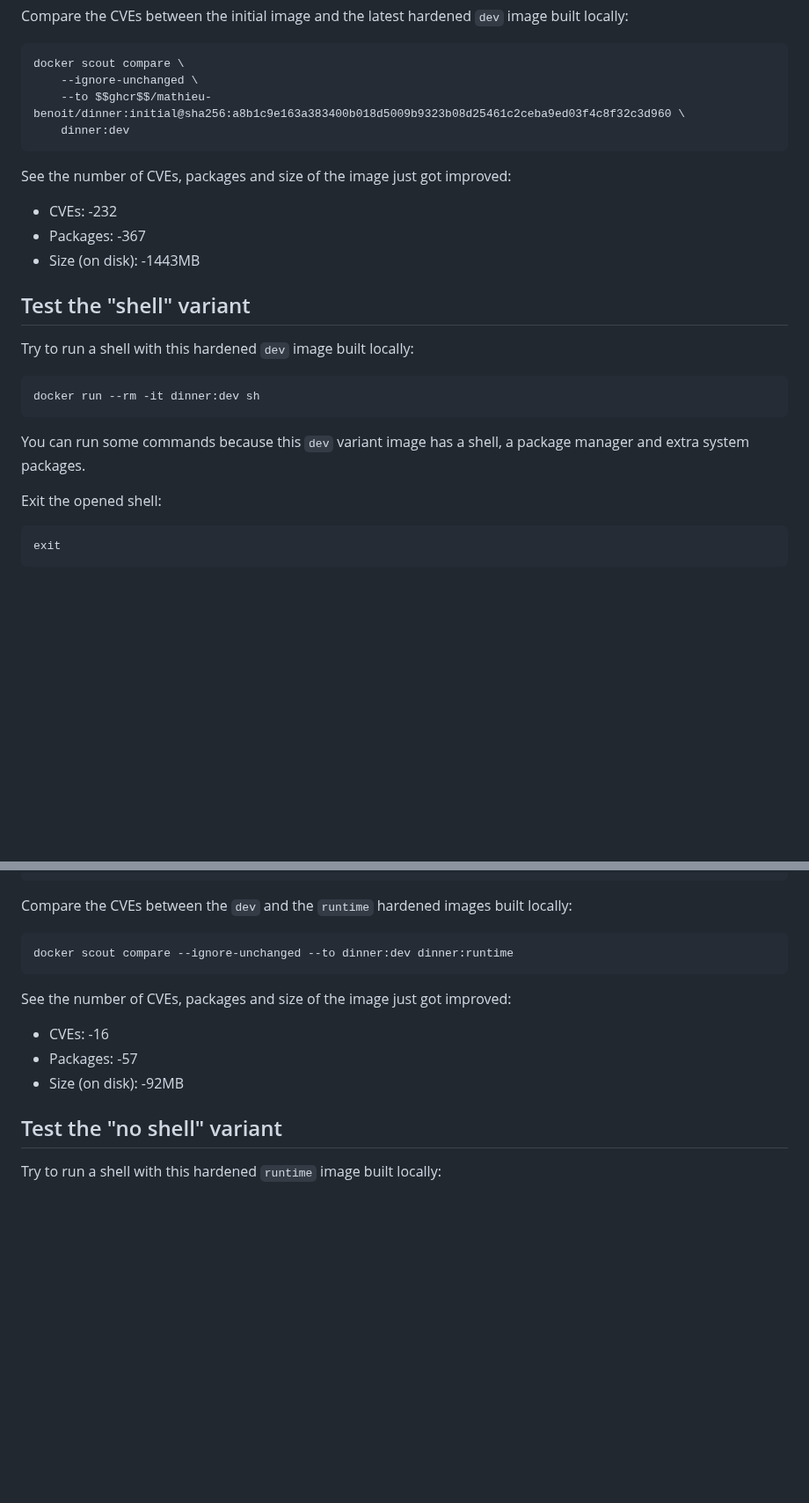
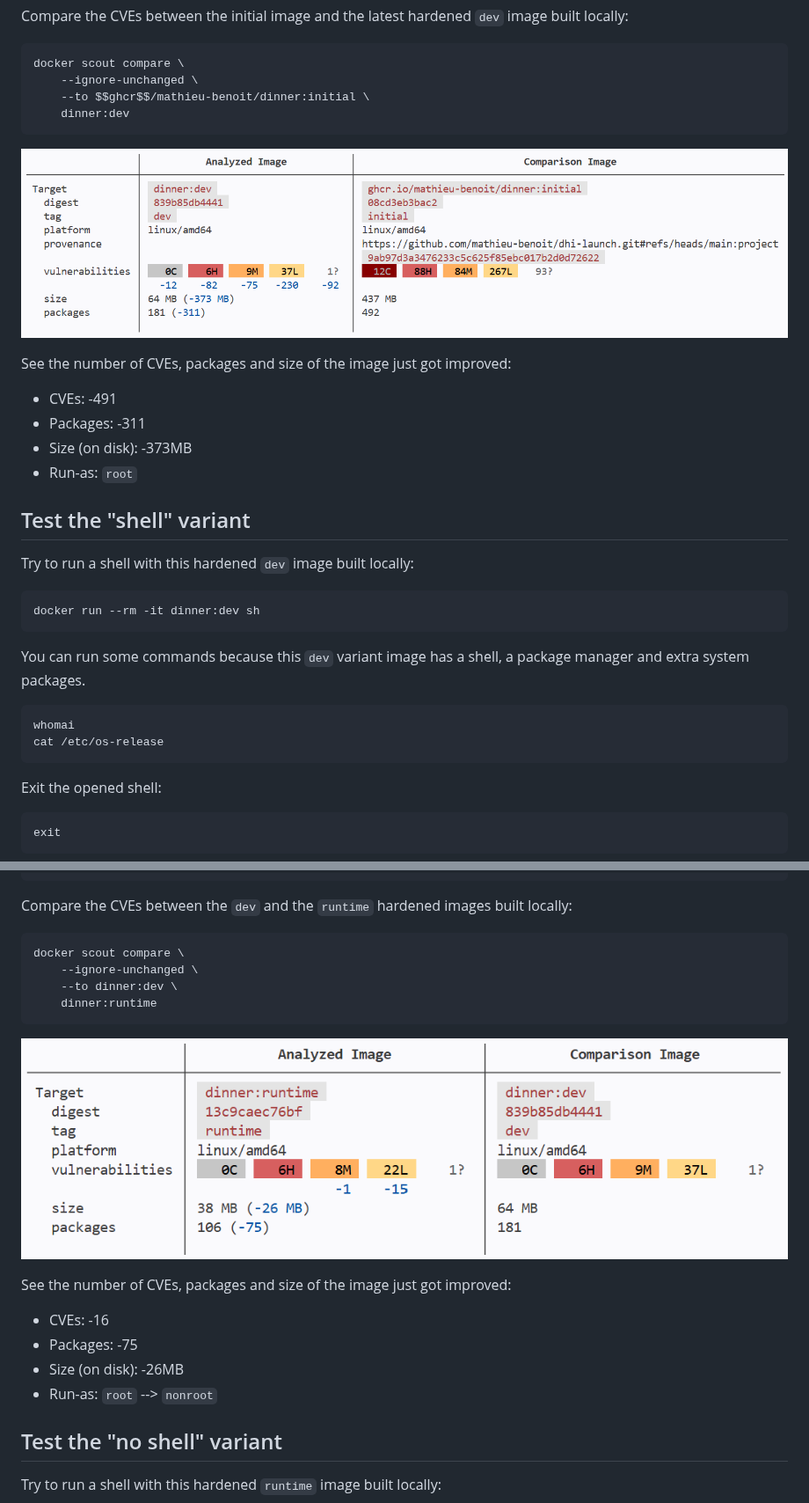
Before and after one commit to mathieu-benoit/dhi-launch, a Markdown page: labspace/03-multi-stage.md, 2 parts joined by grey strips. Shown at 88% size. Rendered like a GitHub page; pictures changed too: labspace/images/scout-compare-dev-runtime.png (added), labspace/images/scout-compare-initial-dev.png (added); blank space fills up the shorter version.

````diff
--- a/labspace/03-multi-stage.md
+++ b/labspace/03-multi-stage.md
@@ -24,14 +24,17 @@ Compare the CVEs between the initial image and the latest hardened `dev` image b
 ```bash
 docker scout compare \
     --ignore-unchanged \
-    --to $$ghcr$$/mathieu-benoit/dinner:initial@sha256:a8b1c9e163a383400b018d5009b9323b08d25461c2ceba9ed03f4c8f32c3d960 \
+    --to $$ghcr$$/mathieu-benoit/dinner:initial \
     dinner:dev
 ```
 
+![](images/scout-compare-initial-dev.png)
+
 See the number of CVEs, packages and size of the image just got improved:
-- CVEs: -232
-- Packages: -367
-- Size (on disk): -1443MB
+- CVEs: -491
+- Packages: -311
+- Size (on disk): -373MB
+- Run-as: `root`
 
 ## Test the "shell" variant
 
@@ -42,6 +45,11 @@ docker run --rm -it dinner:dev sh
 ```
 
 You can run some commands because this `dev` variant image has a shell, a package manager and extra system packages.
+
+```bash
+whomai
+cat /etc/os-release
+```
 
 Exit the opened shell:
 
@@ -77,13 +85,19 @@ docker build -t dinner:runtime .
 Compare the CVEs between the `dev` and the `runtime` hardened images built locally:
 
 ```bash
-docker scout compare --ignore-unchanged --to dinner:dev dinner:runtime
+docker scout compare \
+    --ignore-unchanged \
+    --to dinner:dev \
+    dinner:runtime
 ```
+
+![](images/scout-compare-dev-runtime.png)
 
 See the number of CVEs, packages and size of the image just got improved:
 - CVEs: -16
-- Packages: -57
-- Size (on disk): -92MB
+- Packages: -75
+- Size (on disk): -26MB
+- Run-as: `root` --> `nonroot`
 
 ## Test the "no shell" variant
 
````
Also changed, not shown: labspace/04-compose.md (+15 -4 lines), labspace/images/scout-compare-postgres.png (added), 1 other file.
